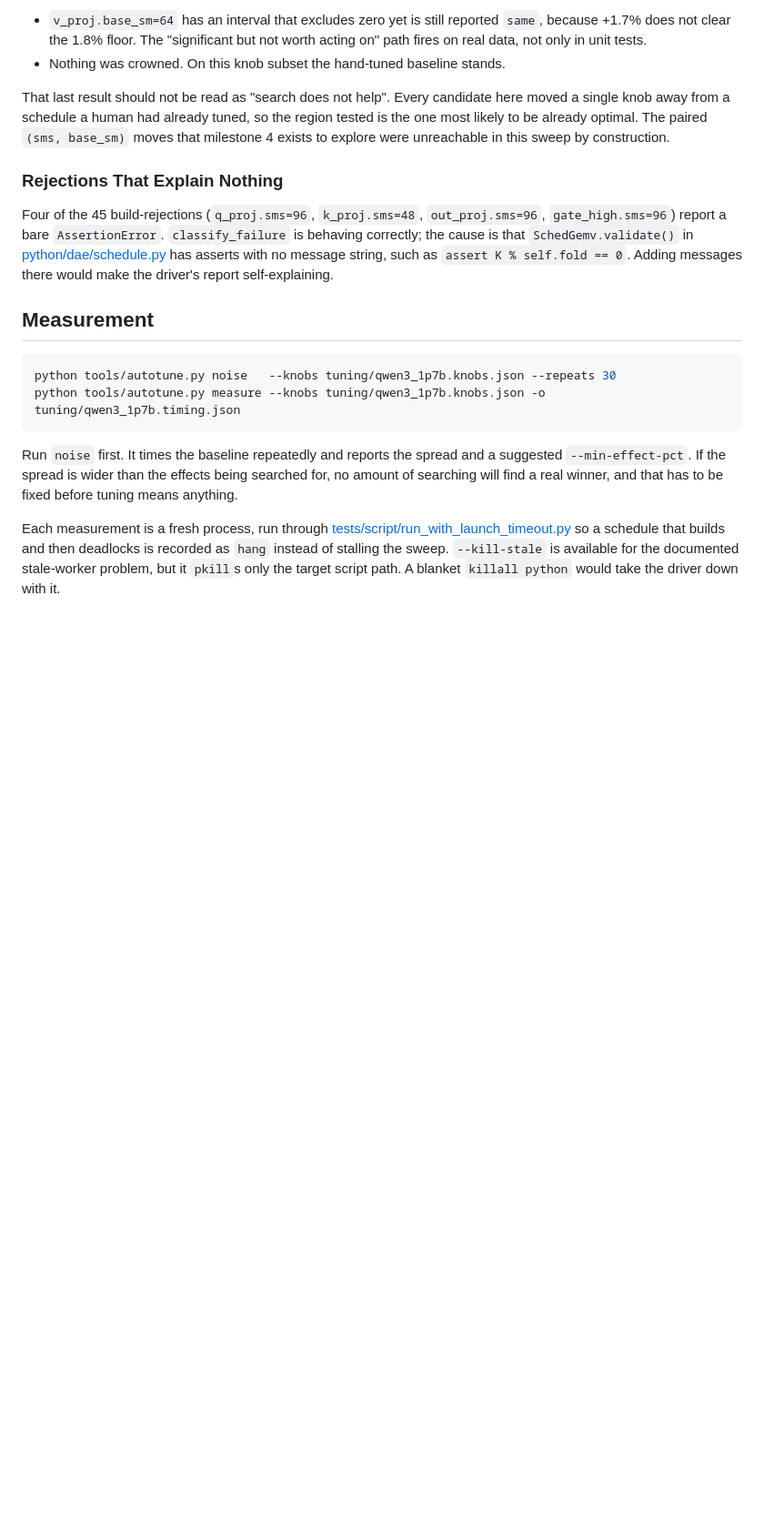
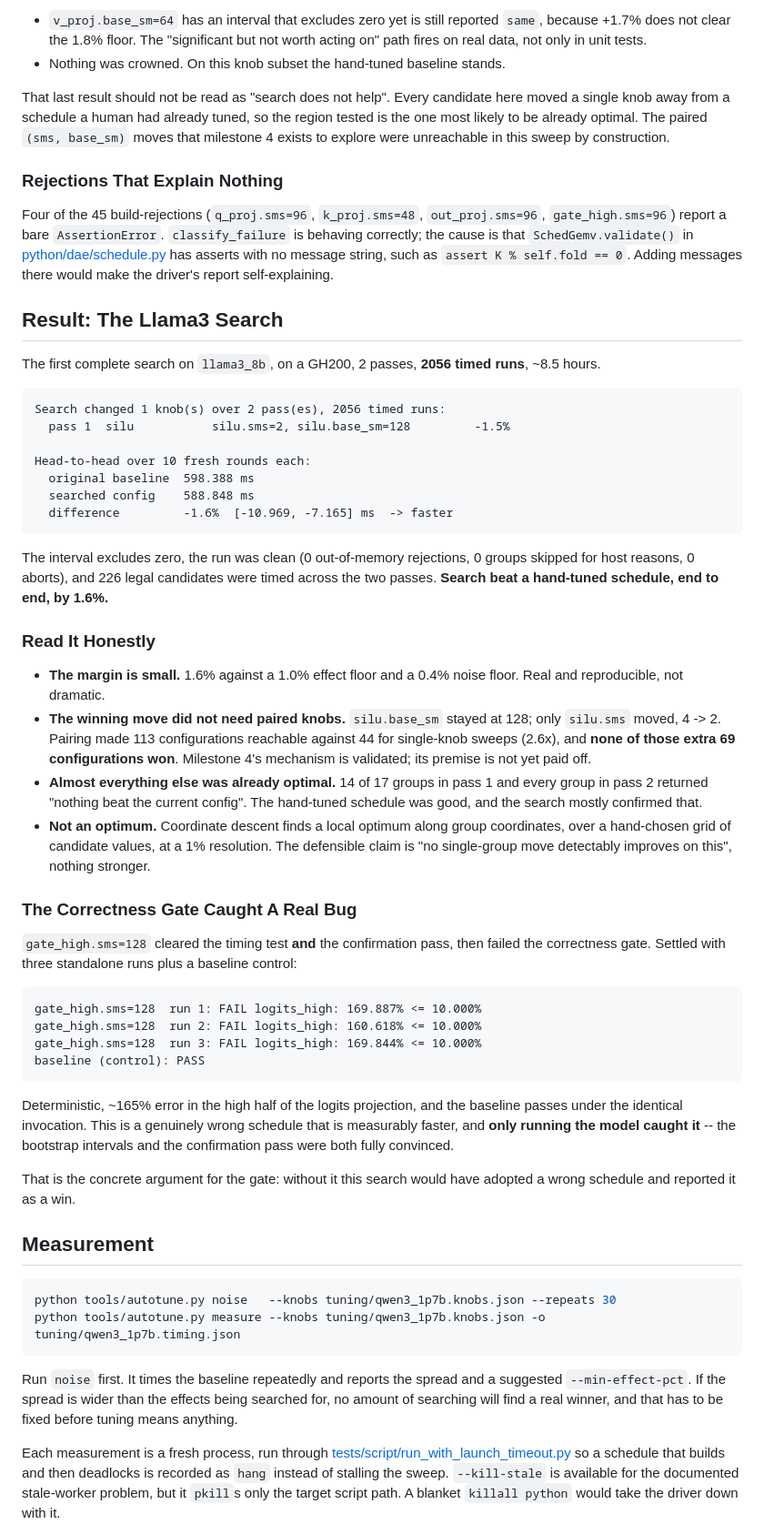
Before and after one commit to vdcores/vdcores, a Markdown page: agents/knowledge/schedule-autotuner.md, the part around the change. Shown at 91% size. GitHub-like rendering; blank space fills up the shorter version.

Commit message:
autotune: record the first complete Llama3 search result
Two passes, 2056 timed runs, ~8.5 hours on a GH200. The search adopted one
change, silu.sms 4 -> 2, and the head-to-head against the original
baseline came out 598.388ms -> 588.848ms, -1.6%, interval
[-10.969, -7.165]ms, excluding zero.

The run was clean: no out-of-memory rejections, no groups skipped for host
reasons, no aborts, 226 legal candidates timed.

Three caveats recorded alongside the number, because the number alone
overstates it. The margin is 1.6% against a 1.0% floor. The winning move
did not need paired knobs -- silu.base_sm never moved -- so the 2.6x
reachability gain from milestone 4 has been validated as a mechanism but
has not yet produced a win. And 14 of 17 groups in pass 1, plus every
group in pass 2, found nothing, so the hand-tuned schedule was mostly
right.

Also settles gate_high.sms=128, which I had gone back and forth on. Three
standalone runs fail with ~165% error in logits_high while a baseline
control passes under the identical invocation. It is a genuinely wrong
schedule that is measurably faster, and it cleared both the timing test
and the confirmation pass. Only running the model caught it.

````diff
--- a/agents/knowledge/schedule-autotuner.md
+++ b/agents/knowledge/schedule-autotuner.md
@@ -616,6 +616,64 @@ Four of the 45 build-rejections (`q_proj.sms=96`, `k_proj.sms=48`,
 asserts with no message string, such as `assert K % self.fold == 0`. Adding
 messages there would make the driver's report self-explaining.
 
+## Result: The Llama3 Search
+
+The first complete search on `llama3_8b`, on a GH200, 2 passes, **2056 timed
+runs**, ~8.5 hours.
+
+```
+Search changed 1 knob(s) over 2 pass(es), 2056 timed runs:
+  pass 1  silu           silu.sms=2, silu.base_sm=128         -1.5%
+
+Head-to-head over 10 fresh rounds each:
+  original baseline  598.388 ms
+  searched config    588.848 ms
+  difference         -1.6%  [-10.969, -7.165] ms  -> faster
+```
+
+The interval excludes zero, the run was clean (0 out-of-memory rejections, 0
+groups skipped for host reasons, 0 aborts), and 226 legal candidates were timed
+across the two passes. **Search beat a hand-tuned schedule, end to end, by
+1.6%.**
+
+### Read It Honestly
+
+- **The margin is small.** 1.6% against a 1.0% effect floor and a 0.4% noise
+  floor. Real and reproducible, not dramatic.
+- **The winning move did not need paired knobs.** `silu.base_sm` stayed at 128;
+  only `silu.sms` moved, 4 -> 2. Pairing made 113 configurations reachable
+  against 44 for single-knob sweeps (2.6x), and **none of those extra 69
+  configurations won**. Milestone 4's mechanism is validated; its premise is
+  not yet paid off.
+- **Almost everything else was already optimal.** 14 of 17 groups in pass 1 and
+  every group in pass 2 returned "nothing beat the current config". The
+  hand-tuned schedule was good, and the search mostly confirmed that.
+- **Not an optimum.** Coordinate descent finds a local optimum along group
+  coordinates, over a hand-chosen grid of candidate values, at a 1% resolution.
+  The defensible claim is "no single-group move detectably improves on this",
+  nothing stronger.
+
+### The Correctness Gate Caught A Real Bug
+
+`gate_high.sms=128` cleared the timing test **and** the confirmation pass, then
+failed the correctness gate. Settled with three standalone runs plus a baseline
+control:
+
+```
+gate_high.sms=128  run 1: FAIL logits_high: 169.887% <= 10.000%
+gate_high.sms=128  run 2: FAIL logits_high: 160.618% <= 10.000%
+gate_high.sms=128  run 3: FAIL logits_high: 169.844% <= 10.000%
+baseline (control): PASS
+```
+
+Deterministic, ~165% error in the high half of the logits projection, and the
+baseline passes under the identical invocation. This is a genuinely wrong
+schedule that is measurably faster, and **only running the model caught it** --
+the bootstrap intervals and the confirmation pass were both fully convinced.
+
+That is the concrete argument for the gate: without it this search would have
+adopted a wrong schedule and reported it as a win.
+
 ## Measurement
 
 ```bash
````
